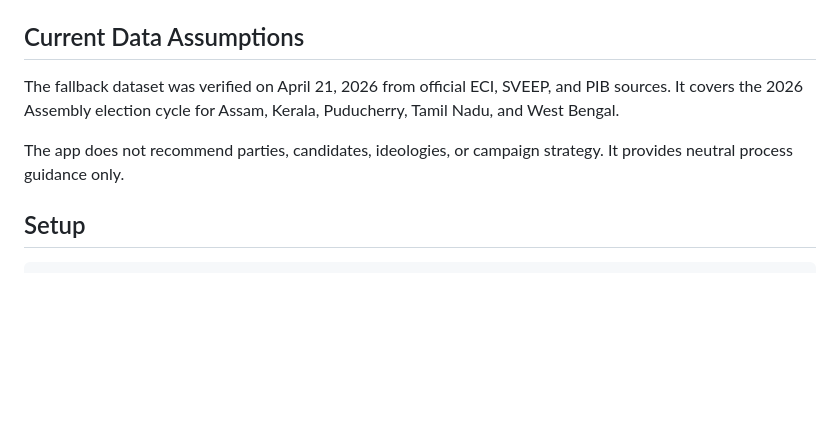
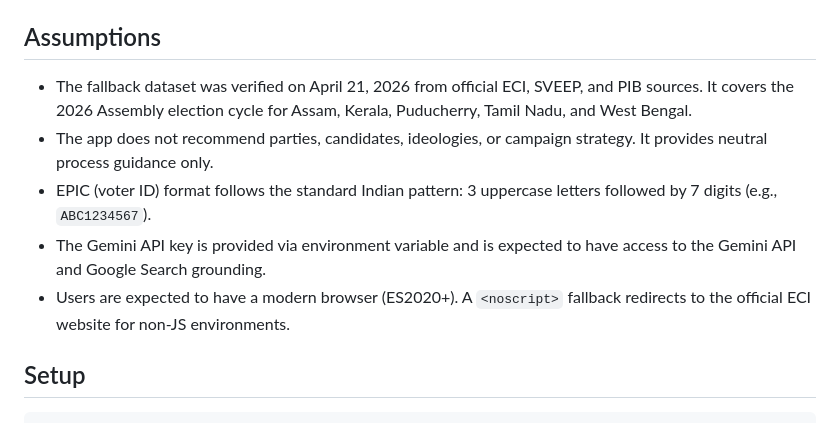
Before and after one commit to shivam0897-i/VoteWise, a Markdown page: README.md, the part around one of its changes. Rendered like a GitHub page; blank space fills up the shorter version.

```diff
--- a/README.md
+++ b/README.md
@@ -96,14 +149,19 @@ or Google Apps Script).
 - Semantic HTML5: `<header>`, `<main>`, `<footer>`, `<nav>`, `<details>/<summary>`
 - Single `<h1>` with proper heading hierarchy
 
-## Current Data Assumptions
+## Assumptions
 
-The fallback dataset was verified on April 21, 2026 from official ECI, SVEEP,
-and PIB sources. It covers the 2026 Assembly election cycle for Assam, Kerala,
-Puducherry, Tamil Nadu, and West Bengal.
-
-The app does not recommend parties, candidates, ideologies, or campaign strategy.
-It provides neutral process guidance only.
+- The fallback dataset was verified on April 21, 2026 from official ECI, SVEEP,
+  and PIB sources. It covers the 2026 Assembly election cycle for Assam, Kerala,
+  Puducherry, Tamil Nadu, and West Bengal.
+- The app does not recommend parties, candidates, ideologies, or campaign
+  strategy. It provides neutral process guidance only.
+- EPIC (voter ID) format follows the standard Indian pattern: 3 uppercase
+  letters followed by 7 digits (e.g., `ABC1234567`).
+- The Gemini API key is provided via environment variable and is expected to
+  have access to the Gemini API and Google Search grounding.
+- Users are expected to have a modern browser (ES2020+). A `<noscript>` fallback
+  redirects to the official ECI website for non-JS environments.
 
 ## Setup
 
```
Also changed, not shown: other parts of README.md (+53 -0 lines).
